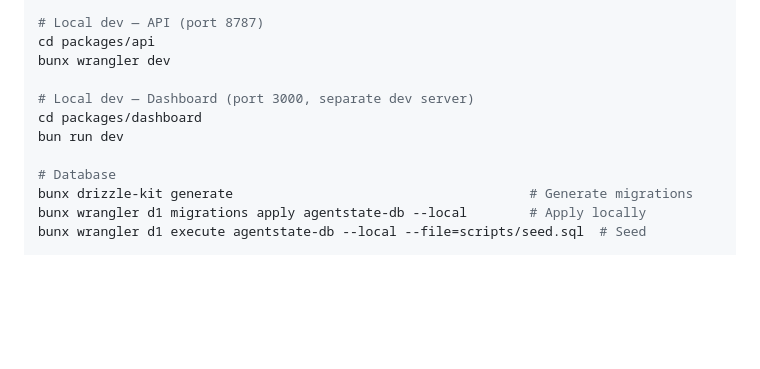
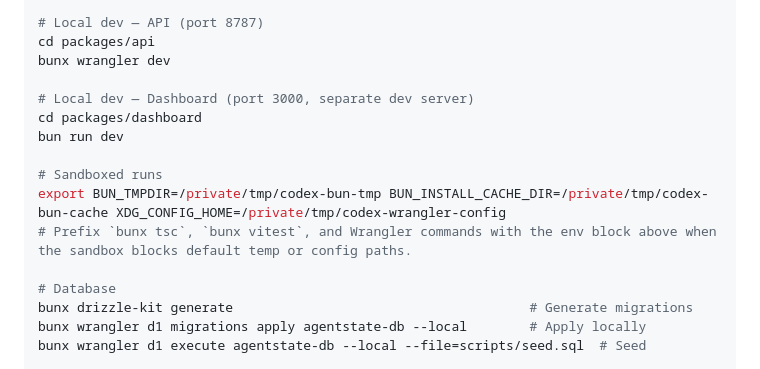
Before and after one commit to duyet/agentstate, a Markdown page: AGENTS.md, the part around the change. Rendered like a GitHub page; blank space fills up the shorter version.

Commit message:
docs(agent): note sandbox envs for verification
Co-Authored-By: Duyet Le <me@duyet.net>

Co-Authored-By: duyetbot <bot@duyet.net>

```diff
--- a/AGENTS.md
+++ b/AGENTS.md
@@ -32,6 +32,10 @@ bunx wrangler dev
 # Local dev — Dashboard (port 3000, separate dev server)
 cd packages/dashboard
 bun run dev
+
+# Sandboxed runs
+export BUN_TMPDIR=/private/tmp/codex-bun-tmp BUN_INSTALL_CACHE_DIR=/private/tmp/codex-bun-cache XDG_CONFIG_HOME=/private/tmp/codex-wrangler-config
+# Prefix `bunx tsc`, `bunx vitest`, and Wrangler commands with the env block above when the sandbox blocks default temp or config paths.
 
 # Database
 bunx drizzle-kit generate                                      # Generate migrations
```
Also changed, not shown: CLAUDE.md (+4 -0 lines).
